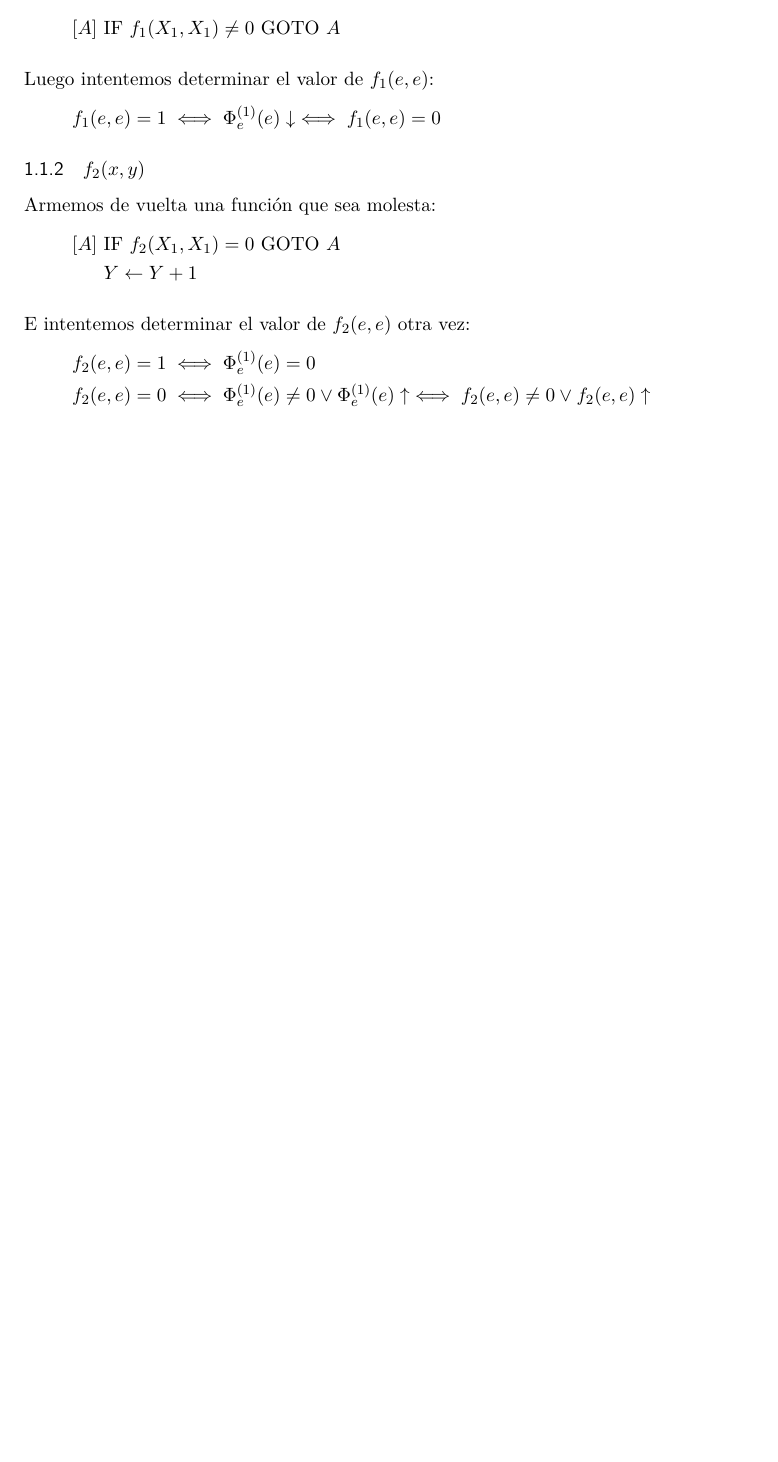
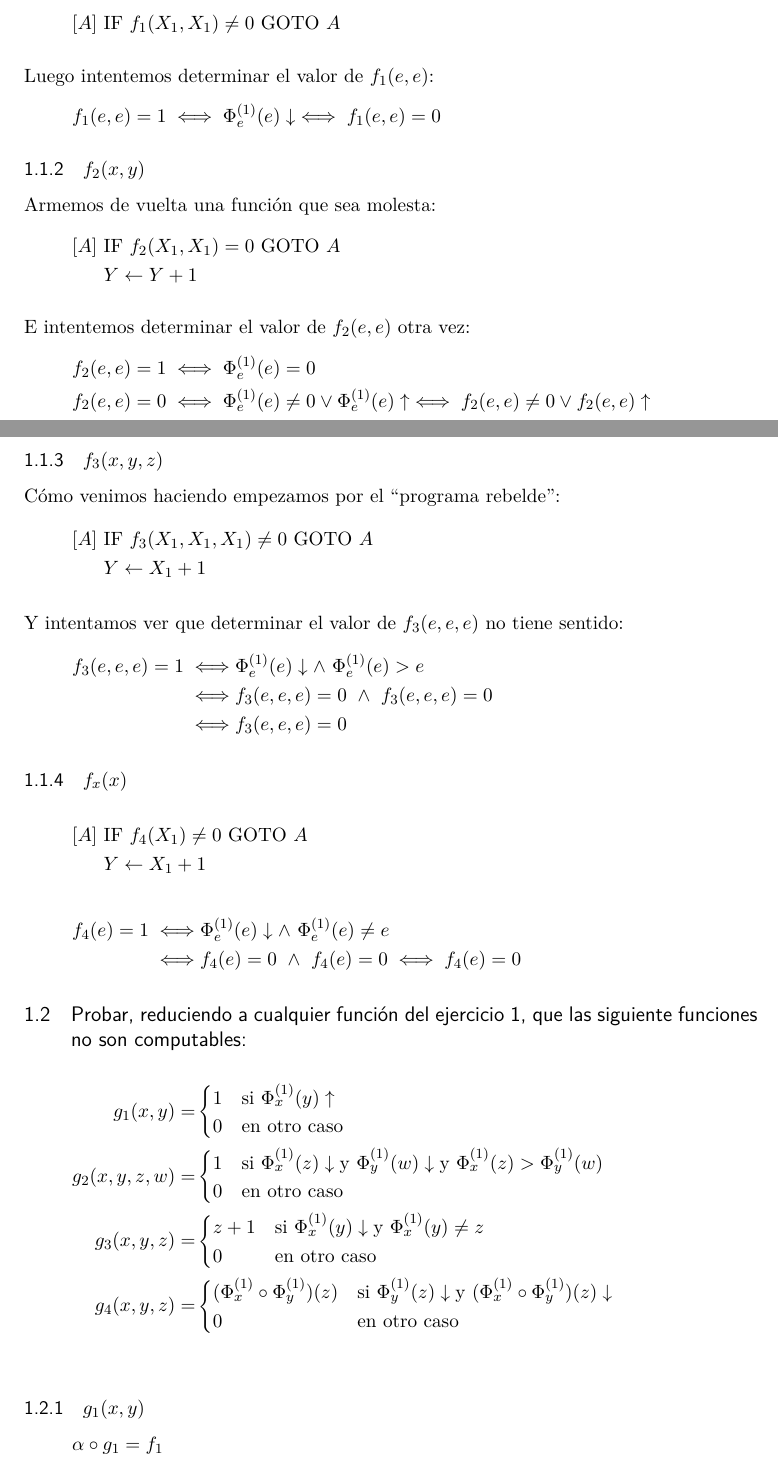
Before and after one commit to iglosiggio/practica-lyc-2018, a LaTeX document (resuelto3.tex): part of the page before the commit and two parts of pages 1 and 2 of 3 after it, the two joined at a grey line, cut so that both start at the same text, the shorter picture padded with empty space. Compiled offline with pdfLaTeX.

Commit message:
Práctica 3 - Ejercicios 1 y 2

```diff
--- a/resuelto3.tex
+++ b/resuelto3.tex
@@ -164,3 +164,66 @@ E intentemos determinar el valor de $f_2(e, e)$ otra vez:
 	\iff f_2(e, e) \neq 0 \lor f_2(e, e) \indef
 \end{gather*}
 
+\subsubsection{$f_3(x, y, z)$}
+
+Cómo venimos haciendo empezamos por el ``programa rebelde'':
+\begin{align*}
+	[A]\ &\IF\ f_3(X_1, X_1, X_1) \neq 0\ \GOTO\ A \\
+	     &Y \into X_1 + 1
+\end{align*}
+
+Y intentamos ver que determinar el valor de $f_3(e, e, e)$ no tiene sentido:
+\begin{align*}
+	f_3(e, e, e) = 1
+	\iff& \Phi^{(1)}_e(e) \ddef \land\ \Phi^{(1)}_e(e) > e \\
+	\iff& f_3(e, e, e) = 0\ \land\ f_3(e, e, e) = 0 \\
+	\iff& f_3(e, e, e) = 0
+\end{align*}
+
+\subsubsection{$f_x(x)$}
+
+\begin{align*}
+	[A]\ &\IF\ f_4(X_1) \neq 0\ \GOTO\ A \\
+	     &Y \into X_1 + 1
+\end{align*}
+\begin{align*}
+	f_4(e) = 1
+	\iff& \Phi^{(1)}_e(e) \ddef \land\ \Phi^{(1)}_e(e) \neq e \\
+	\iff& f_4(e) = 0\ \land\ f_4(e) = 0 \iff f_4(e) = 0
+\end{align*}
+
+\subsection{Probar, reduciendo a cualquier función del ejercicio 1, que las
+siguiente funciones no son computables:}
+
+\begin{align*}
+	g_1(x, y) =&
+	\begin{cases}
+		1 & \text{si } \Phi^{(1)}_x(y) \indef \\
+		0 & \text{en otro caso}
+	\end{cases} \\
+	g_2(x, y, z, w) =&
+	\begin{cases}
+		1 & \text{si } \Phi^{(1)}_x(z) \ddef \text{y }
+		    \Phi^{(1)}_y(w) \ddef \text{y }
+		    \Phi^{(1)}_x(z) > \Phi^{(1)}_y(w) \\
+		0 & \text{en otro caso}
+	\end{cases} \\
+	g_3(x, y, z) =&
+	\begin{cases}
+		z + 1 & \text{si } \Phi^{(1)}_x(y) \ddef \text{y }
+		        \Phi^{(1)}_x(y) \neq z \\
+		0     & \text{en otro caso}
+	\end{cases} \\
+	g_4(x, y, z) =&
+	\begin{cases}
+		(\Phi^{(1)}_x \circ \Phi^{(1)}_y)(z)
+		  & \text{si } \Phi^{(1)}_y(z) \ddef \text{y }
+		    (\Phi^{(1)}_x \circ \Phi^{(1)}_y)(z) \ddef \\
+		0 & \text{en otro caso}
+	\end{cases} \\
+\end{align*}
+
+\subsubsection{$g_1(x, y)$}
+
+\[
+	\alpha \circ g_1 = f_1
```
Also changed, not shown: resuelto3.tex (25 more changed lines).
